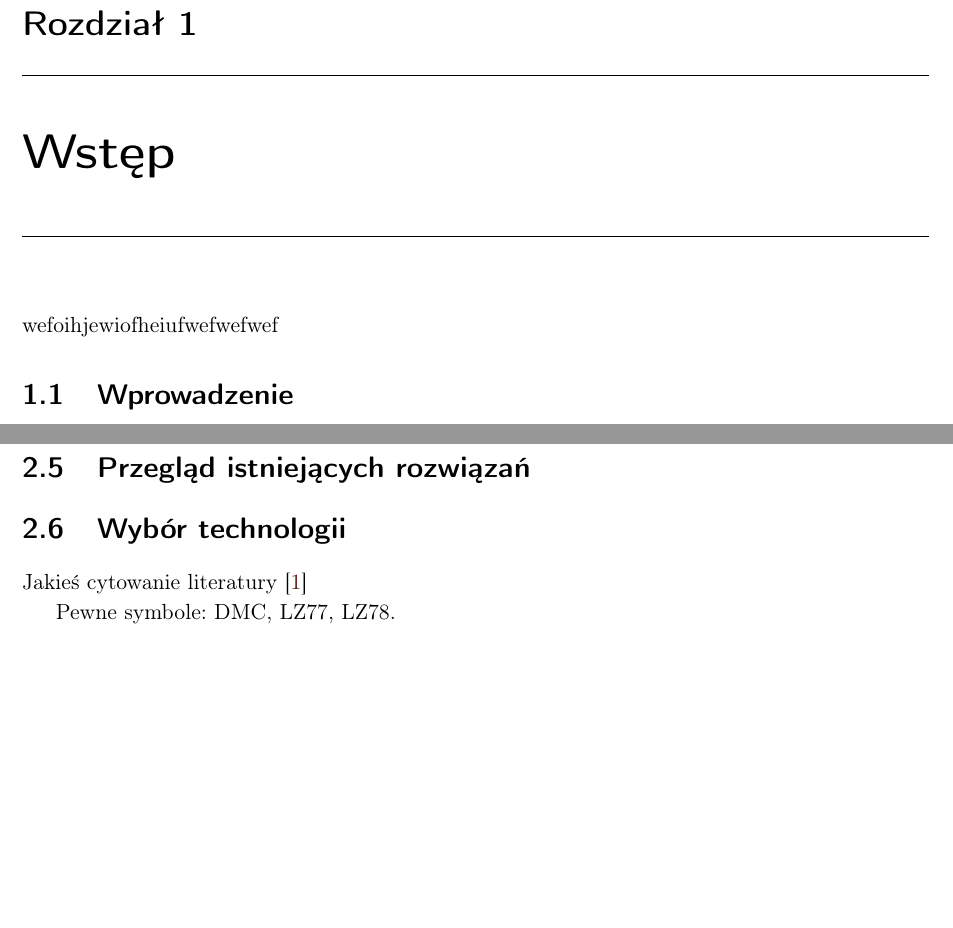
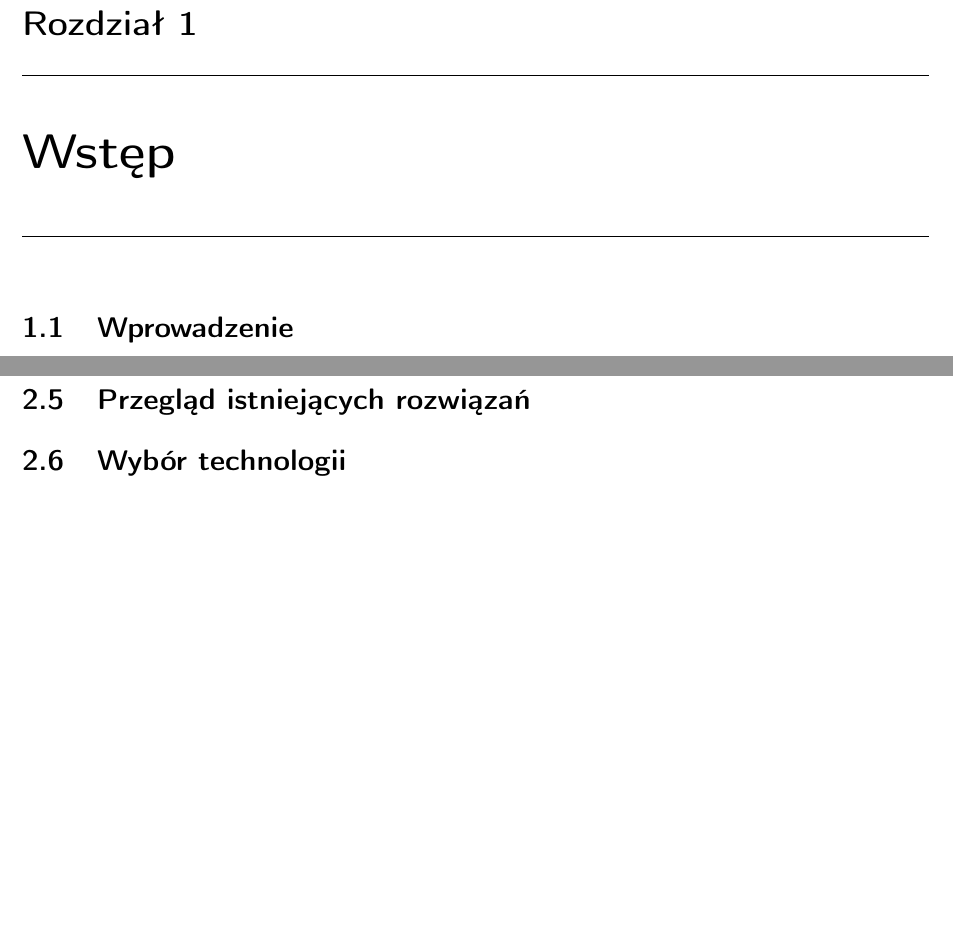
Before and after one commit to mariuszgomse/PracaMagisterska, a LaTeX book (MSc.tex, which reads chap1/chap1.tex, chap2/chap2.tex): two parts of pages 7 and 9 of 27 before the commit and two parts of pages 5 and 7 of 25 after it, joined at a grey line, cut so that both start at the same text, the shorter picture padded with empty space. Compiled offline with pdfLaTeX; the source files are stored in an older character set and shown here as Unicode; a LaTeX package or settings file that is missing is left out.

Commit message:
Małe zmiany, dodane TODO, dodany układ pracy dyplomowej
TODO:
1. Ułożyć wstępny spis treści

```diff
--- a/chap1/chap1.tex
+++ b/chap1/chap1.tex
@@ -1,8 +1,6 @@
-% ********** Rozdział 1 **********
-\chapter{Wstęp}
+\chapter{Wstęp} %TODO: Ponazywać rozdziały
 \label{sec:Wstep}
-wefoihjewiofheiufwefwefwef
-\section{Wprowadzenie}
+\section{Wprowadzenie} %TODO: Ponazywać podrozdziały
 \label{sec:Wstep:Wprowadzenie}
 
 \section{Motywacja}
--- a/chap2/chap2.tex
+++ b/chap2/chap2.tex
@@ -19,9 +18,3 @@
 
 \section{Wybór technologii}
 \label{sec:PodstawyTeoretyczne:WyborTechnologii}
-
-Jakieś cytowanie literatury~\cite{Led2004}
-
-Pewne symbole: DMC\label{sym:DMC}, LZ77\label{sym:LZ77}, LZ78\label{sym:LZ78}.
-
-% ********** Koniec rozdziału **********
```
Also changed, not shown: MSc.tex (+0 -1 lines), front.tex (+2 -1 lines), MSc.ind (deleted), MSc.pdf, MSc.ps, chap1/chap1.tex (2 more changed lines), chap2/chap2.tex (1 more changed lines), 14 other files.
